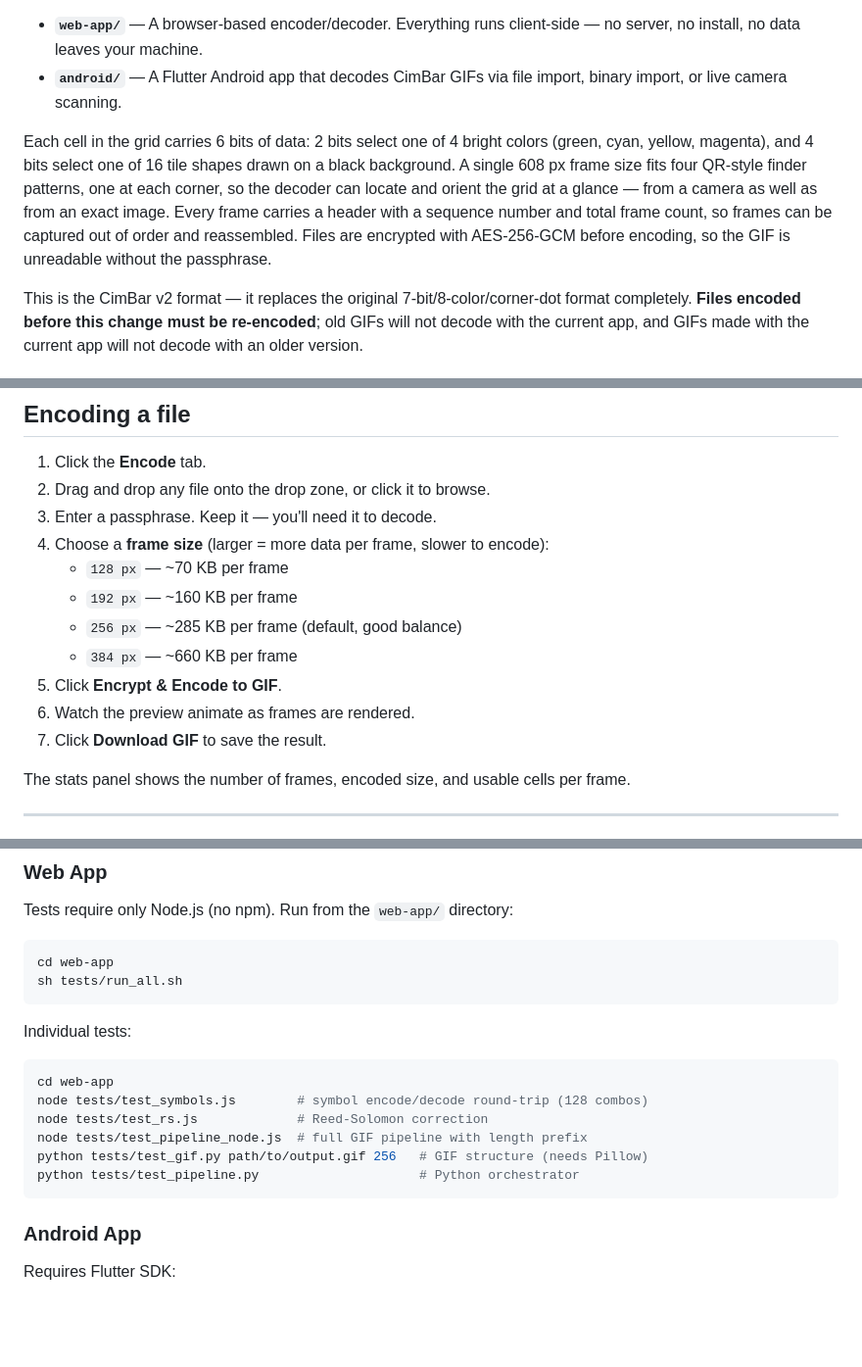
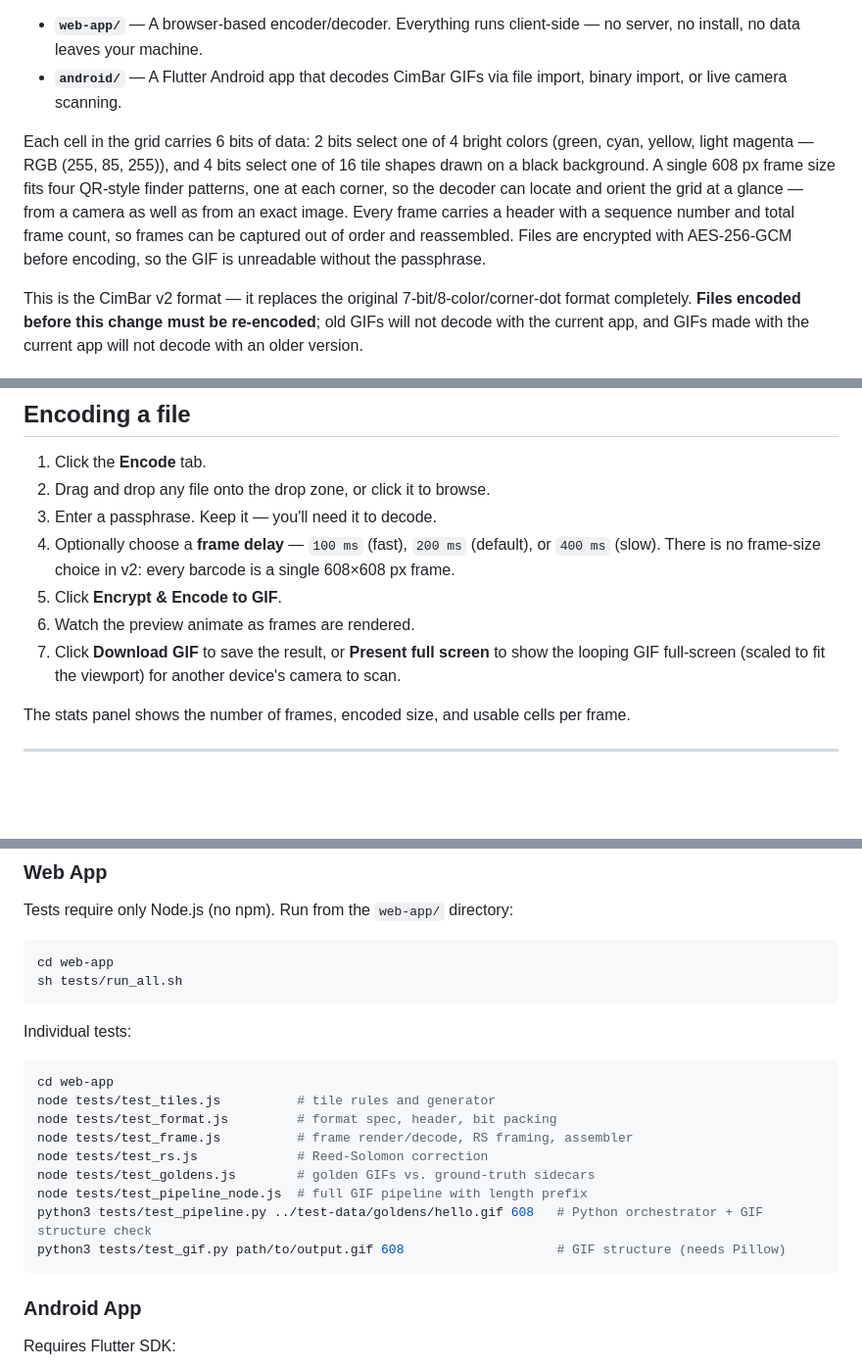
Before and after one commit to mezinster/cimbar, a Markdown page: README.md, 3 parts joined by grey strips. Shown at 98% size. Rendered like a GitHub page; blank space fills up the shorter version.

Commit message:
Fix stale v1 statements in README and CLAUDE.md
Co-Authored-By: Claude Fable 5.1 <noreply@anthropic.com>
Claude-Session: https://claude.ai/code/session_01X5nB1mM1wabuXdwYEKgSgi

````diff
--- a/README.md
+++ b/README.md
@@ -9,7 +9,7 @@ This repo contains:
 - **`web-app/`** — A browser-based encoder/decoder. Everything runs client-side — no server, no install, no data leaves your machine.
 - **`android/`** — A Flutter Android app that decodes CimBar GIFs via file import, binary import, or live camera scanning.
 
-Each cell in the grid carries 6 bits of data: 2 bits select one of 4 bright colors (green, cyan, yellow, magenta), and 4 bits select one of 16 tile shapes drawn on a black background. A single 608 px frame size fits four QR-style finder patterns, one at each corner, so the decoder can locate and orient the grid at a glance — from a camera as well as from an exact image. Every frame carries a header with a sequence number and total frame count, so frames can be captured out of order and reassembled. Files are encrypted with AES-256-GCM before encoding, so the GIF is unreadable without the passphrase.
+Each cell in the grid carries 6 bits of data: 2 bits select one of 4 bright colors (green, cyan, yellow, light magenta — RGB (255, 85, 255)), and 4 bits select one of 16 tile shapes drawn on a black background. A single 608 px frame size fits four QR-style finder patterns, one at each corner, so the decoder can locate and orient the grid at a glance — from a camera as well as from an exact image. Every frame carries a header with a sequence number and total frame count, so frames can be captured out of order and reassembled. Files are encrypted with AES-256-GCM before encoding, so the GIF is unreadable without the passphrase.
 
 This is the CimBar v2 format — it replaces the original 7-bit/8-color/corner-dot format completely. **Files encoded before this change must be re-encoded**; old GIFs will not decode with the current app, and GIFs made with the current app will not decode with an older version.
 
@@ -39,14 +39,10 @@ Then open `http://localhost:8080` in your browser.
 1. Click the **Encode** tab.
 2. Drag and drop any file onto the drop zone, or click it to browse.
 3. Enter a passphrase. Keep it — you'll need it to decode.
-4. Choose a **frame size** (larger = more data per frame, slower to encode):
-   - `128 px` — ~70 KB per frame
-   - `192 px` — ~160 KB per frame
-   - `256 px` — ~285 KB per frame (default, good balance)
-   - `384 px` — ~660 KB per frame
+4. Optionally choose a **frame delay** — `100 ms` (fast), `200 ms` (default), or `400 ms` (slow). There is no frame-size choice in v2: every barcode is a single 608×608 px frame.
 5. Click **Encrypt & Encode to GIF**.
 6. Watch the preview animate as frames are rendered.
-7. Click **Download GIF** to save the result.
+7. Click **Download GIF** to save the result, or **Present full screen** to show the looping GIF full-screen (scaled to fit the viewport) for another device's camera to scan.
 
 The stats panel shows the number of frames, encoded size, and usable cells per frame.
 
@@ -154,11 +150,14 @@ Individual tests:
 
 ```bash
 cd web-app
-node tests/test_symbols.js        # symbol encode/decode round-trip (128 combos)
+node tests/test_tiles.js          # tile rules and generator
+node tests/test_format.js         # format spec, header, bit packing
+node tests/test_frame.js          # frame render/decode, RS framing, assembler
 node tests/test_rs.js             # Reed-Solomon correction
+node tests/test_goldens.js        # golden GIFs vs. ground-truth sidecars
 node tests/test_pipeline_node.js  # full GIF pipeline with length prefix
-python tests/test_gif.py path/to/output.gif 256   # GIF structure (needs Pillow)
-python tests/test_pipeline.py                     # Python orchestrator
+python3 tests/test_pipeline.py ../test-data/goldens/hello.gif 608   # Python orchestrator + GIF structure check
+python3 tests/test_gif.py path/to/output.gif 608                    # GIF structure (needs Pillow)
 ```
 
 ### Android App
````
Also changed, not shown: other parts of README.md (+1 -1 lines), CLAUDE.md (+2 -2 lines).
